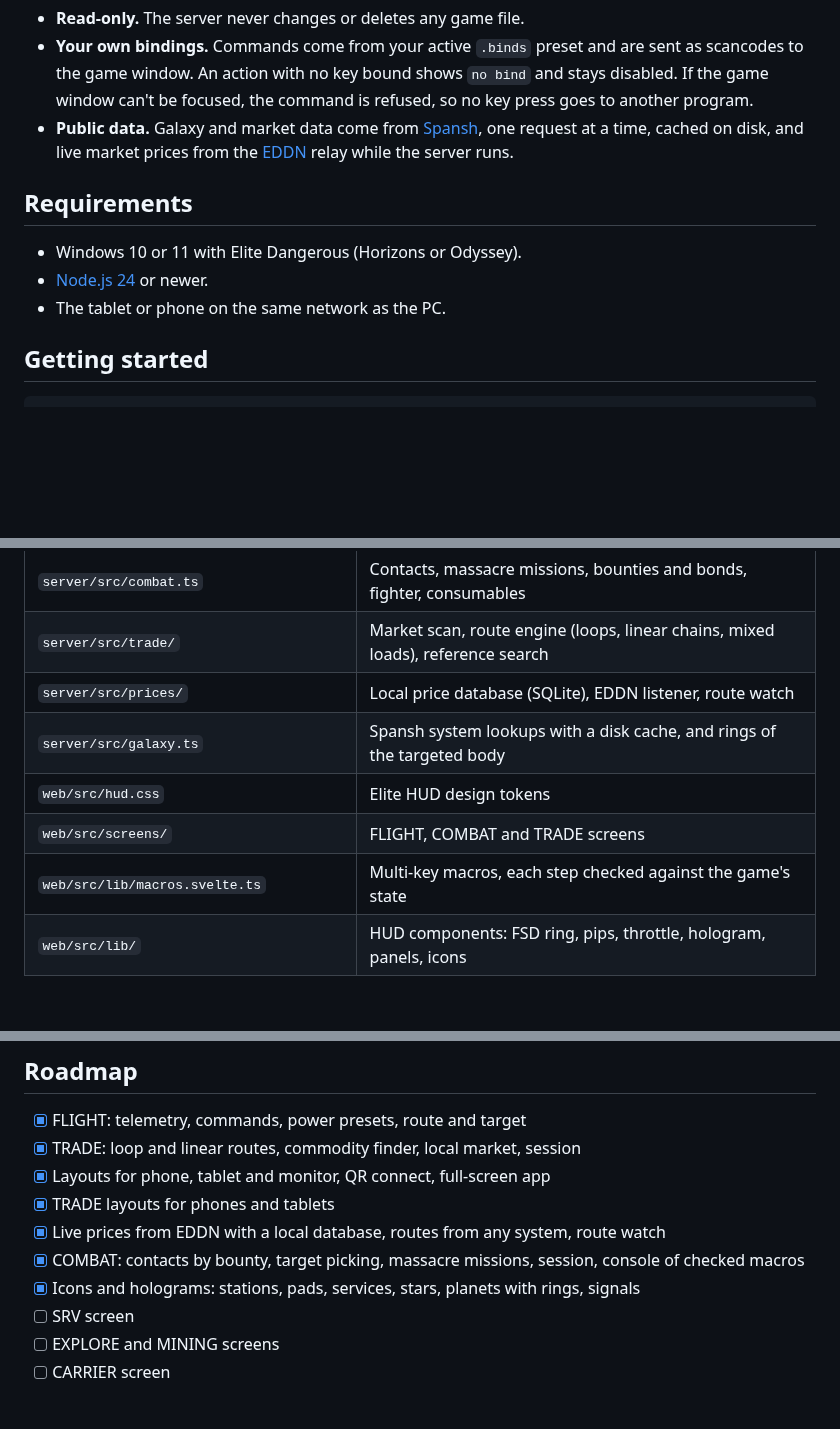
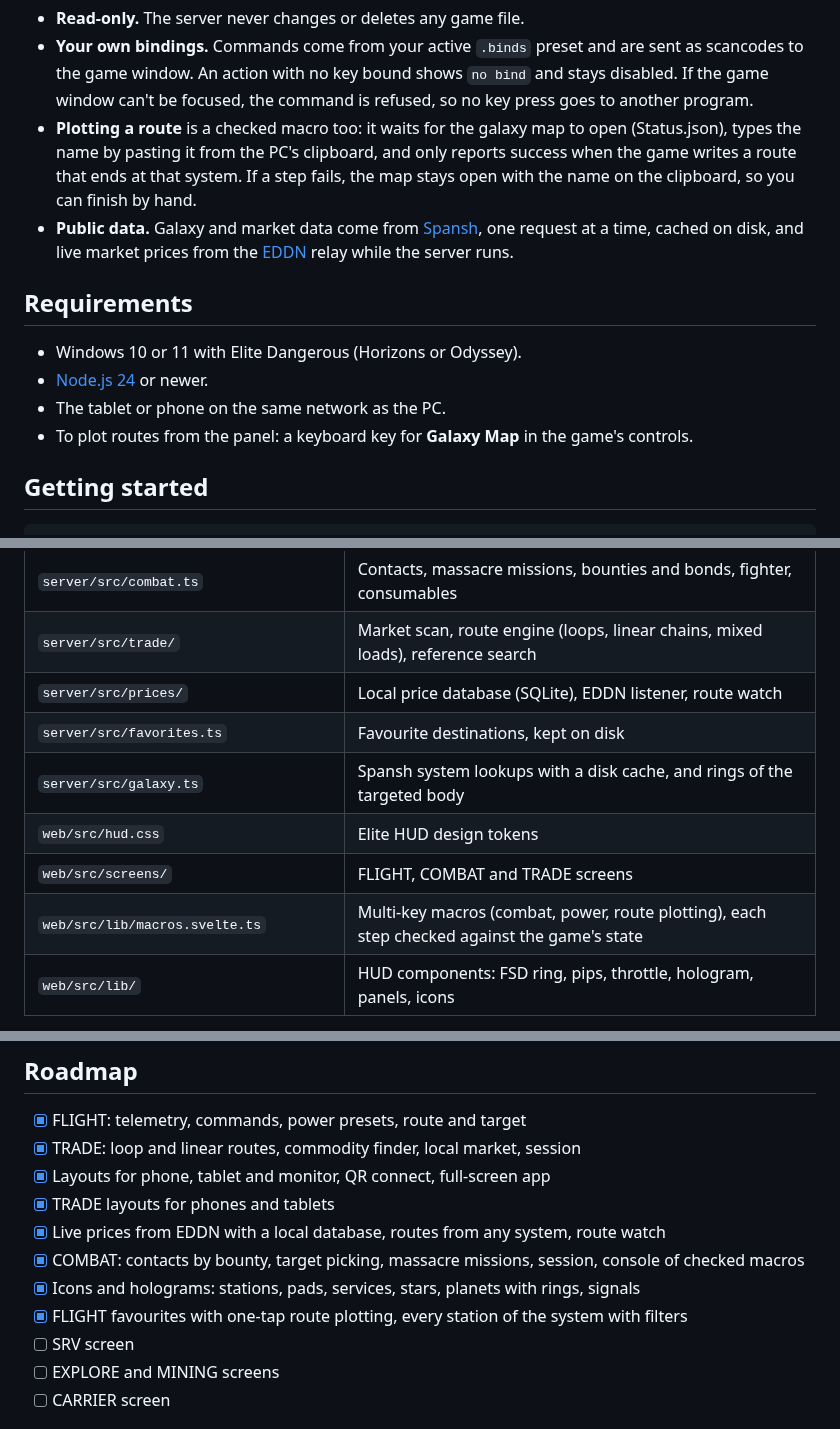
Before and after one commit to helgg/EliteTerminals, a Markdown page: README.md, 3 parts joined by grey strips. GitHub-like rendering; blank space fills up the shorter version.

```diff
--- a/README.md
+++ b/README.md
@@ -125,6 +137,9 @@ a second.
 - **Your own bindings.** Commands come from your active `.binds` preset and are sent as scancodes to the game
   window. An action with no key bound shows `no bind` and stays disabled. If the game window can't be
   focused, the command is refused, so no key press goes to another program.
+- **Plotting a route** is a checked macro too: it waits for the galaxy map to open (Status.json), types the name by
+  pasting it from the PC's clipboard, and only reports success when the game writes a route that ends at that system.
+  If a step fails, the map stays open with the name on the clipboard, so you can finish by hand.
 - **Public data.** Galaxy and market data come from [Spansh](https://spansh.co.uk), one request at a time,
   cached on disk, and live market prices from the [EDDN](https://github.com/EDCD/EDDN) relay while the server runs.
 
@@ -133,6 +148,7 @@ a second.
 - Windows 10 or 11 with Elite Dangerous (Horizons or Odyssey).
 - [Node.js 24](https://nodejs.org/) or newer.
 - The tablet or phone on the same network as the PC.
+- To plot routes from the panel: a keyboard key for **Galaxy Map** in the game's controls.
 
 ## Getting started
 
@@ -184,10 +200,11 @@ clipped text. Add `?tab=combat` (and `&page=survive` for a phone page) to open e
 | `server/src/combat.ts` | Contacts, massacre missions, bounties and bonds, fighter, consumables |
 | `server/src/trade/` | Market scan, route engine (loops, linear chains, mixed loads), reference search |
 | `server/src/prices/` | Local price database (SQLite), EDDN listener, route watch |
+| `server/src/favorites.ts` | Favourite destinations, kept on disk |
 | `server/src/galaxy.ts` | Spansh system lookups with a disk cache, and rings of the targeted body |
 | `web/src/hud.css` | Elite HUD design tokens |
 | `web/src/screens/` | FLIGHT, COMBAT and TRADE screens |
-| `web/src/lib/macros.svelte.ts` | Multi-key macros, each step checked against the game's state |
+| `web/src/lib/macros.svelte.ts` | Multi-key macros (combat, power, route plotting), each step checked against the game's state |
 | `web/src/lib/` | HUD components: FSD ring, pips, throttle, hologram, panels, icons |
 
 ## Roadmap
@@ -199,6 +216,7 @@ clipped text. Add `?tab=combat` (and `&page=survive` for a phone page) to open e
 - [x] Live prices from EDDN with a local database, routes from any system, route watch
 - [x] COMBAT: contacts by bounty, target picking, massacre missions, session, console of checked macros
 - [x] Icons and holograms: stations, pads, services, stars, planets with rings, signals
+- [x] FLIGHT favourites with one-tap route plotting, every station of the system with filters
 - [ ] SRV screen
 - [ ] EXPLORE and MINING screens
 - [ ] CARRIER screen
```
Also changed, not shown: other parts of README.md (+16 -4 lines), docs/images/flight.jpg, 15 other files.
